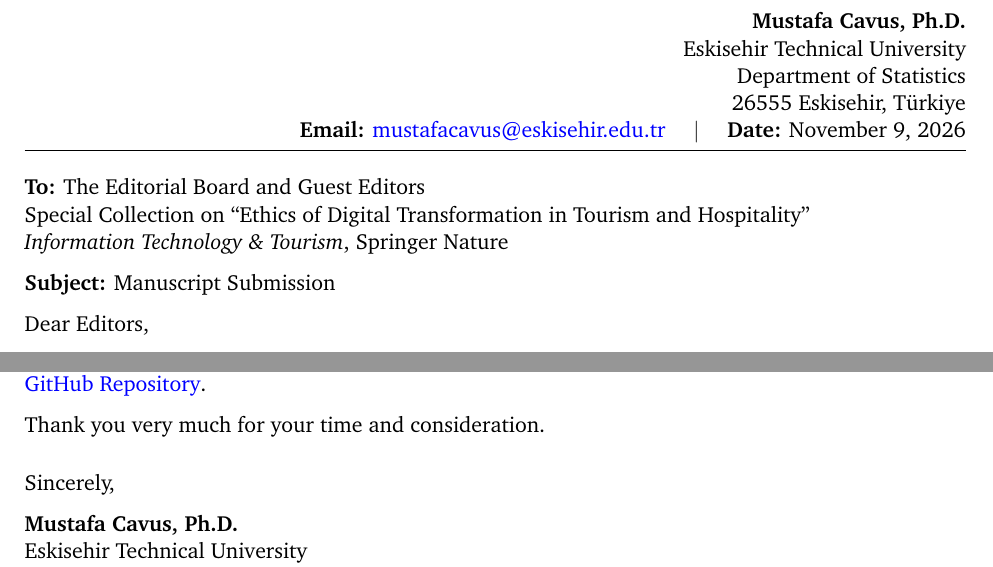
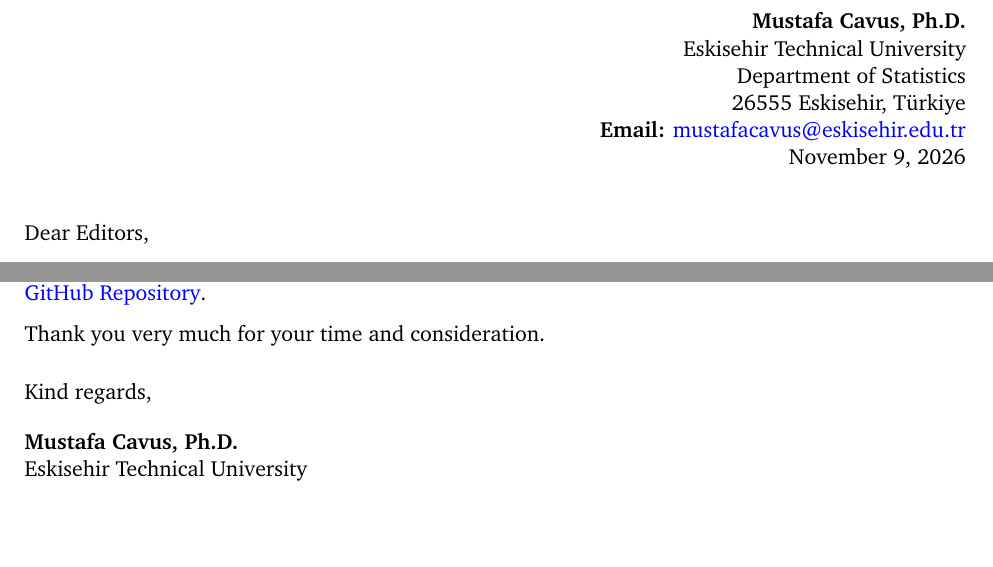
Before and after one commit to mcavs/explainable-hotel-booking-cancellation-predictive-models, a LaTeX document (JDSA-submission/cover-letter.tex): two parts of the page, joined at a grey line, cut so that both start at the same text, the shorter picture padded with empty space. Compiled offline with pdfLaTeX.

Commit message:
Update cover letter layout: clean date, remove formal header and update signoff

```diff
--- a/JDSA-submission/cover-letter.tex
+++ b/JDSA-submission/cover-letter.tex
@@ -17,18 +17,11 @@
     Eskisehir Technical University \\
     Department of Statistics \\
     26555 Eskisehir, T\"urkiye \\
-    \textbf{Email:} \href{mailto:mustafacavus@eskisehir.edu.tr}{mustafacavus@eskisehir.edu.tr} \quad $\vert$ \quad \textbf{Date:} November 9, 2026
+    \textbf{Email:} \href{mailto:mustafacavus@eskisehir.edu.tr}{mustafacavus@eskisehir.edu.tr} \\
+    November 9, 2026
 \end{flushright}
 
-\vspace{-0.3cm}
-\hrule
-\vspace{0.25cm}
-
-\textbf{To:} The Editorial Board and Guest Editors \\
-Special Collection on ``Ethics of Digital Transformation in Tourism and Hospitality'' \\
-\textit{Information Technology \& Tourism}, Springer Nature
-
-\textbf{Subject:} Manuscript Submission
+\vspace{0.2cm}
 
 Dear Editors,
 
@@ -45,8 +38,9 @@ This manuscript represents original work that has not been published previously
 Thank you very much for your time and consideration.
 
 \vspace{0.3cm}
-Sincerely,
+Kind regards,
 
+\vspace{0.15cm}
 \textbf{Mustafa Cavus, Ph.D.} \\
 Eskisehir Technical University \\
 Department of Statistics \\
```
Also changed, not shown: JDSA-submission/cover-letter.pdf.
